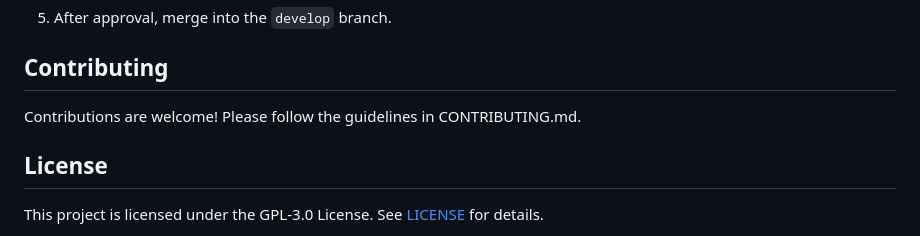
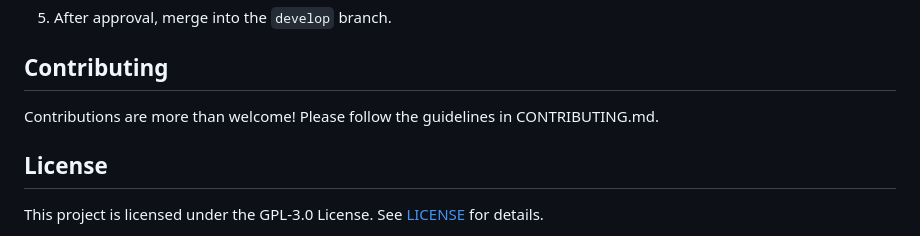
Before and after one commit to oxtx/-Learning-Management-System, a Markdown page: README.md, the part around the change. Drawn GitHub-style.

```diff
--- a/README.md
+++ b/README.md
@@ -91,7 +91,7 @@ The Learning Management System (LMS) is a web application that facilitates onlin
 
 ## Contributing
 
-Contributions are welcome! Please follow the guidelines in CONTRIBUTING.md.
+Contributions are more than welcome! Please follow the guidelines in CONTRIBUTING.md.
 
 ## License
 
```
